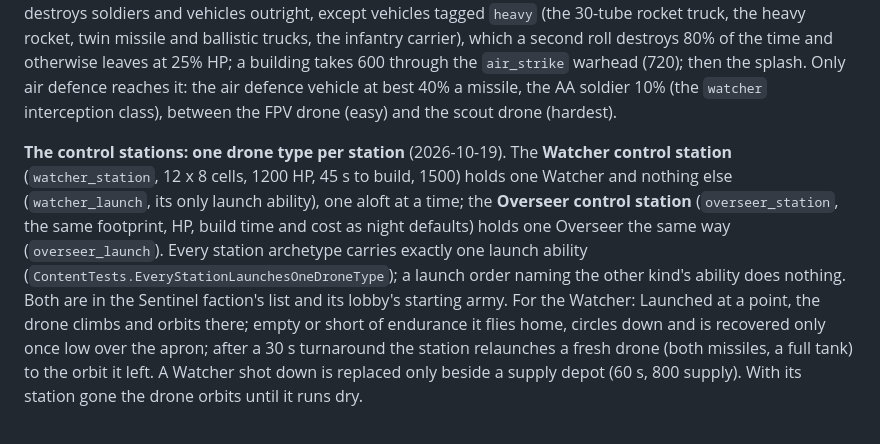
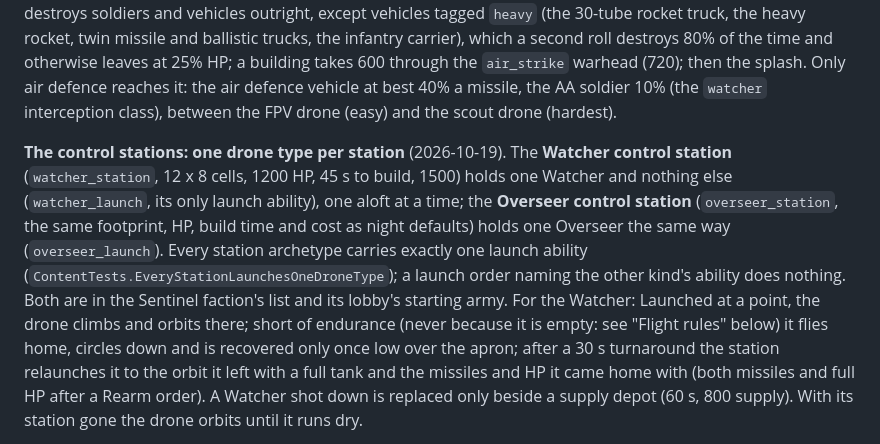
Before and after one commit to yasserreslan/simcore, a Markdown page: docs/design.md, the part around one of its changes. Drawn GitHub-style.

```diff
--- a/docs/design.md
+++ b/docs/design.md
@@ -348,5 +348,5 @@ The second faction (2026-10-19; content `content/mvp/{archetypes,components,fact
 
 **The Watcher** (`watcher_drone`, an MQ-9-type drone). It flies like the scout drone (a `flight` block): 150 m up, 8 cells/s, orbiting the point it is sent to 25 cells out, 20 minutes of endurance, seeing 35 cells round the point under it. It carries **2 missiles**, fired only on an attack order at an enemy ground unit it sees within 35 cells of the point under it (it re-centres its orbit over a target out of reach). The hit is rolled once at launch: **100%** on a target that stood still last tick, **80%** on one that moved; a miss lands 4 to 7 cells off, behind a moving target. A hit destroys soldiers and vehicles outright, except vehicles tagged `heavy` (the 30-tube rocket truck, the heavy rocket, twin missile and ballistic trucks, the infantry carrier), which a second roll destroys 80% of the time and otherwise leaves at 25% HP; a building takes 600 through the `air_strike` warhead (720); then the splash. Only air defence reaches it: the air defence vehicle at best 40% a missile, the AA soldier 10% (the `watcher` interception class), between the FPV drone (easy) and the scout drone (hardest).
 
-**The control stations: one drone type per station** (2026-10-19). The **Watcher control station** (`watcher_station`, 12 x 8 cells, 1200 HP, 45 s to build, 1500) holds one Watcher and nothing else (`watcher_launch`, its only launch ability), one aloft at a time; the **Overseer control station** (`overseer_station`, the same footprint, HP, build time and cost as night defaults) holds one Overseer the same way (`overseer_launch`). Every station archetype carries exactly one launch ability (`ContentTests.EveryStationLaunchesOneDroneType`); a launch order naming the other kind's ability does nothing. Both are in the Sentinel faction's list and its lobby's starting army. For the Watcher: Launched at a point, the drone climbs and orbits there; empty or short of endurance it flies home, circles down and is recovered only once low over the apron; after a 30 s turnaround the station relaunches a fresh drone (both missiles, a full tank) to the orbit it left. A Watcher shot down is replaced only beside a supply depot (60 s, 800 supply). With its station gone the drone orbits until it runs dry.
+**The control stations: one drone type per station** (2026-10-19). The **Watcher control station** (`watcher_station`, 12 x 8 cells, 1200 HP, 45 s to build, 1500) holds one Watcher and nothing else (`watcher_launch`, its only launch ability), one aloft at a time; the **Overseer control station** (`overseer_station`, the same footprint, HP, build time and cost as night defaults) holds one Overseer the same way (`overseer_launch`). Every station archetype carries exactly one launch ability (`ContentTests.EveryStationLaunchesOneDroneType`); a launch order naming the other kind's ability does nothing. Both are in the Sentinel faction's list and its lobby's starting army. For the Watcher: Launched at a point, the drone climbs and orbits there; short of endurance (never because it is empty: see "Flight rules" below) it flies home, circles down and is recovered only once low over the apron; after a 30 s turnaround the station relaunches it to the orbit it left with a full tank and the missiles and HP it came home with (both missiles and full HP after a Rearm order). A Watcher shot down is replaced only beside a supply depot (60 s, 800 supply). With its station gone the drone orbits until it runs dry.
 
```
Also changed, not shown: other parts of docs/design.md (+6 -4 lines), README.md (+10 -4 lines).
